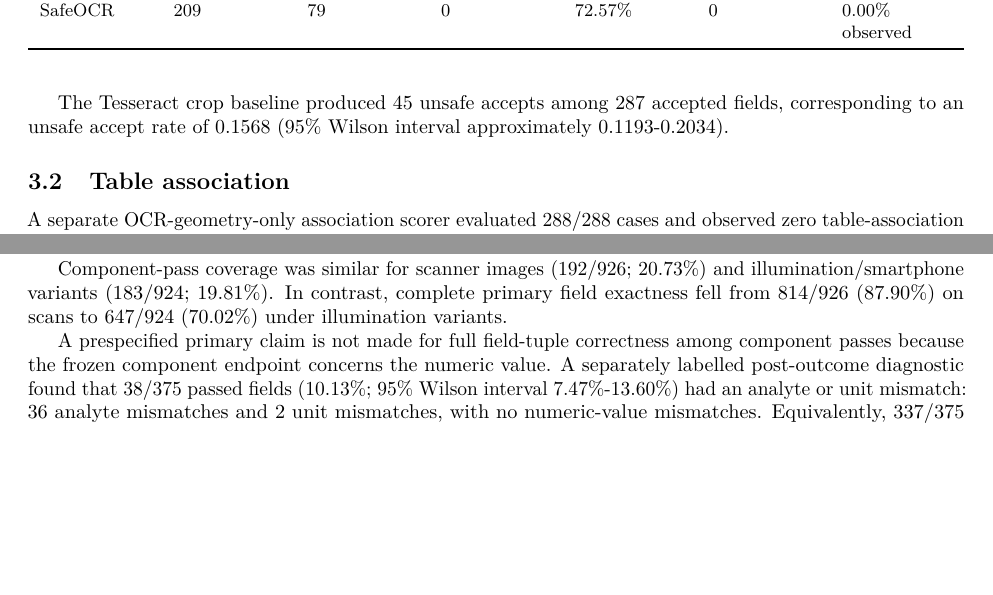
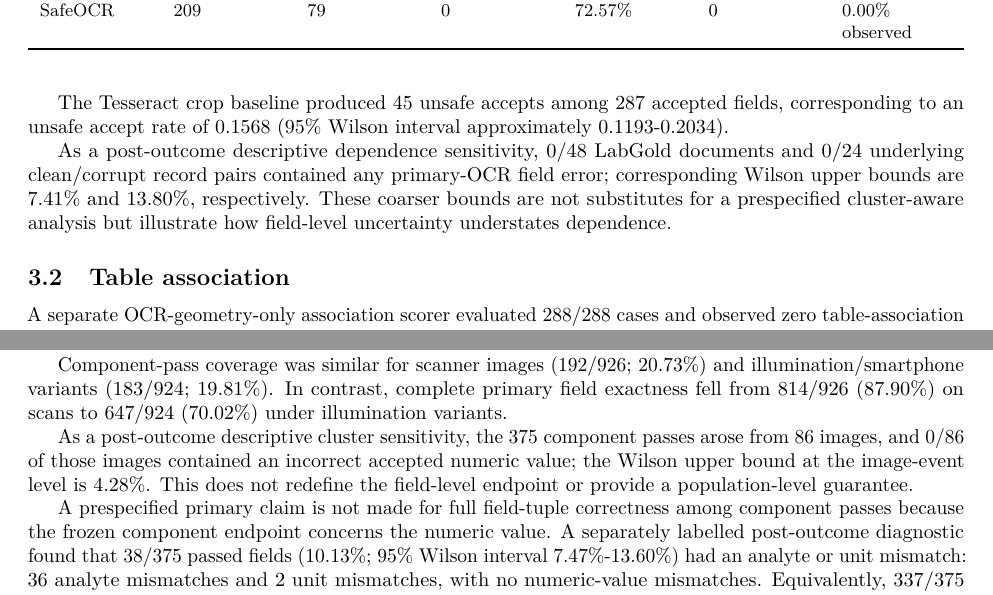
Before and after one commit to AbdulazizShehri/SafeOCR, a LaTeX paper (arxiv/main.tex): two parts of pages 7 and 9 of 14, joined at a grey line, cut so that both start at the same text, the shorter picture padded with empty space. Compiled offline with pdfLaTeX.

Commit message:
paper: mirror cluster-sensitivity disclosures into arXiv source

```diff
--- a/arxiv/main.tex
+++ b/arxiv/main.tex
@@ -267,6 +267,8 @@ SafeOCR accepted 209 fields and sent 79 to review. Among accepted SafeOCR fields
 
 The Tesseract crop baseline produced 45 unsafe accepts among 287 accepted fields, corresponding to an unsafe accept rate of 0.1568 (95\% Wilson interval approximately 0.1193-0.2034).
 
+As a post-outcome descriptive dependence sensitivity, 0/48 LabGold documents and 0/24 underlying clean/corrupt record pairs contained any primary-OCR field error; corresponding Wilson upper bounds are 7.41\% and 13.80\%, respectively. These coarser bounds are not substitutes for a prespecified cluster-aware analysis but illustrate how field-level uncertainty understates dependence.
+
 \subsection{Table association}
 
 A separate OCR-geometry-only association scorer evaluated 288/288 cases and observed zero table-association errors. The scorer did not use truth geometry to parse rows. This result is limited to the synthetic LabGold structure and should not be generalized to arbitrary real-world report layouts.
@@ -350,6 +352,8 @@ Agreement + perturbation stability & 442 & 23.89\% \\
 No runtime failures occurred. No component-passed field contained an incorrect numeric value (0/375; observed rate 0\%, 95\% Wilson interval 0-1.014\%), but the ungated primary numeric reading was also exact in 1,850/1,850 rows (95\% Wilson upper bound 0.207\%). Therefore the numeric endpoint contained no primary-OCR errors for the component gates to intercept; all 1,475 rejected numeric values were correct under the frozen reference labels.
 
 Component-pass coverage was similar for scanner images (192/926; 20.73\%) and illumination/smartphone variants (183/924; 19.81\%). In contrast, complete primary field exactness fell from 814/926 (87.90\%) on scans to 647/924 (70.02\%) under illumination variants.
+
+As a post-outcome descriptive cluster sensitivity, the 375 component passes arose from 86 images, and 0/86 of those images contained an incorrect accepted numeric value; the Wilson upper bound at the image-event level is 4.28\%. This does not redefine the field-level endpoint or provide a population-level guarantee.
 
 A prespecified primary claim is not made for full field-tuple correctness among component passes because the frozen component endpoint concerns the numeric value. A separately labelled post-outcome diagnostic found that 38/375 passed fields (10.13\%; 95\% Wilson interval 7.47\%-13.60\%) had an analyte or unit mismatch: 36 analyte mismatches and 2 unit mismatches, with no numeric-value mismatches. Equivalently, 337/375 tuples were exact. This exploratory diagnostic is given equal prominence because it exposes the narrower scope of numeric verification; it does not alter the frozen primary component endpoint.
 
```
